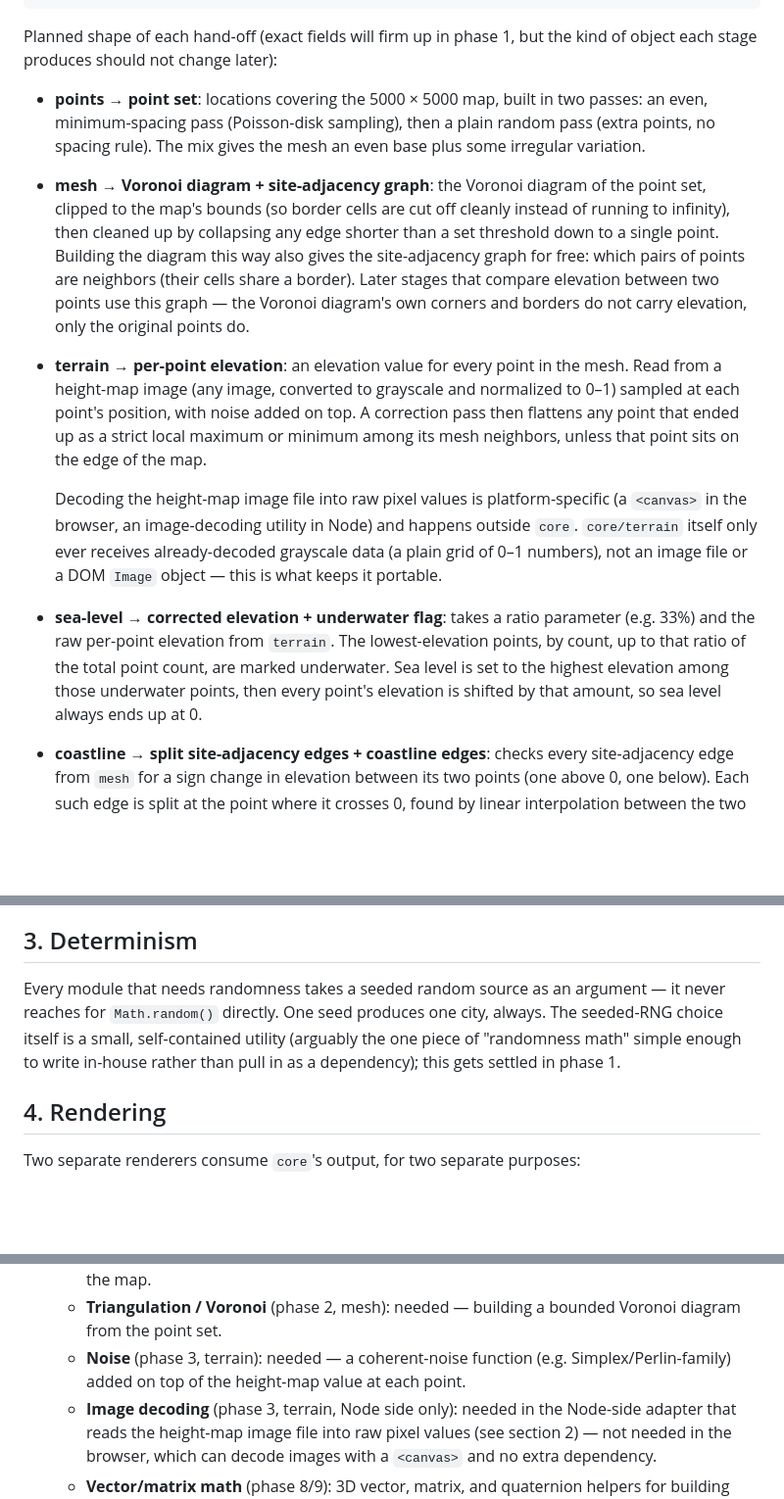
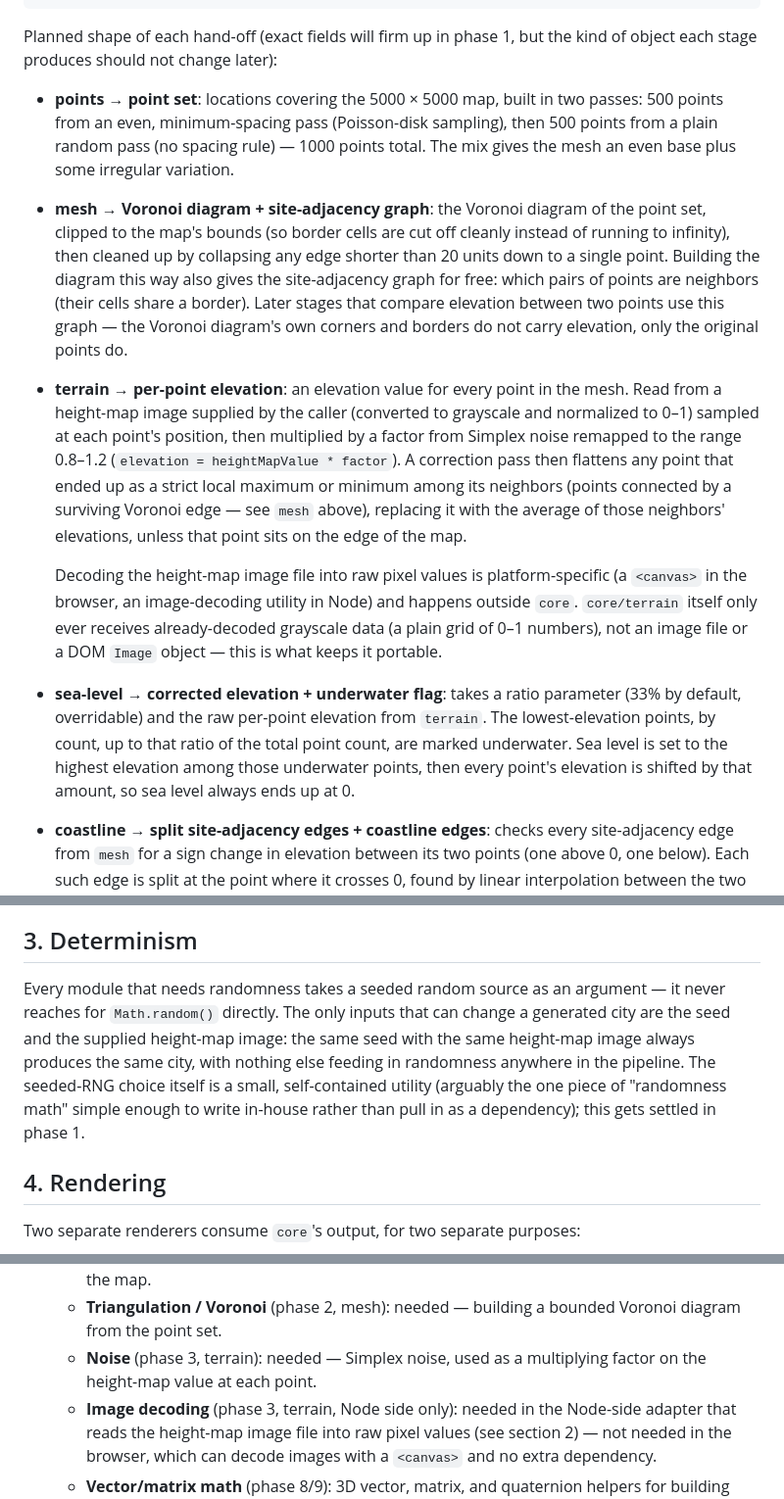
Before and after one commit to BouCyr/Mamap, a Markdown page: docs/ARCHITECTURE.md, 3 parts joined by grey strips. Shown at 98% size. Rendered like a GitHub page; blank space fills up the shorter version.

```diff
--- a/docs/ARCHITECTURE.md
+++ b/docs/ARCHITECTURE.md
@@ -48,24 +48,28 @@ Planned shape of each hand-off (exact fields will firm up in phase 1, but the
 kind of object each stage produces should not change later):
 
 - **points → point set**: locations covering the 5000 × 5000 map, built in
-  two passes: an even, minimum-spacing pass (Poisson-disk sampling), then a
-  plain random pass (extra points, no spacing rule). The mix gives the mesh
-  an even base plus some irregular variation.
+  two passes: 500 points from an even, minimum-spacing pass (Poisson-disk
+  sampling), then 500 points from a plain random pass (no spacing rule) —
+  1000 points total. The mix gives the mesh an even base plus some
+  irregular variation.
 - **mesh → Voronoi diagram + site-adjacency graph**: the Voronoi diagram of
   the point set, clipped to the map's bounds (so border cells are cut off
   cleanly instead of running to infinity), then cleaned up by collapsing
-  any edge shorter than a set threshold down to a single point. Building
-  the diagram this way also gives the site-adjacency graph for free: which
+  any edge shorter than 20 units down to a single point. Building the
+  diagram this way also gives the site-adjacency graph for free: which
   pairs of points are neighbors (their cells share a border). Later stages
   that compare elevation between two points use this graph — the Voronoi
   diagram's own corners and borders do not carry elevation, only the
   original points do.
 - **terrain → per-point elevation**: an elevation value for every point in
-  the mesh. Read from a height-map image (any image, converted to grayscale
-  and normalized to 0–1) sampled at each point's position, with noise added
-  on top. A correction pass then flattens any point that ended up as a
-  strict local maximum or minimum among its mesh neighbors, unless that
-  point sits on the edge of the map.
+  the mesh. Read from a height-map image supplied by the caller (converted
+  to grayscale and normalized to 0–1) sampled at each point's position,
+  then multiplied by a factor from Simplex noise remapped to the range
+  0.8–1.2 (`elevation = heightMapValue * factor`). A correction pass then
+  flattens any point that ended up as a strict local maximum or minimum
+  among its neighbors (points connected by a surviving Voronoi edge —
+  see `mesh` above), replacing it with the average of those neighbors'
+  elevations, unless that point sits on the edge of the map.
 
   Decoding the height-map image file into raw pixel values is
   platform-specific (a `<canvas>` in the browser, an image-decoding utility
@@ -73,11 +77,11 @@ kind of object each stage produces should not change later):
   receives already-decoded grayscale data (a plain grid of 0–1 numbers), not
   an image file or a DOM `Image` object — this is what keeps it portable.
 - **sea-level → corrected elevation + underwater flag**: takes a ratio
-  parameter (e.g. 33%) and the raw per-point elevation from `terrain`. The
-  lowest-elevation points, by count, up to that ratio of the total point
-  count, are marked underwater. Sea level is set to the highest elevation
-  among those underwater points, then every point's elevation is shifted by
-  that amount, so sea level always ends up at 0.
+  parameter (33% by default, overridable) and the raw per-point elevation
+  from `terrain`. The lowest-elevation points, by count, up to that ratio
+  of the total point count, are marked underwater. Sea level is set to the
+  highest elevation among those underwater points, then every point's
+  elevation is shifted by that amount, so sea level always ends up at 0.
 - **coastline → split site-adjacency edges + coastline edges**: checks
   every site-adjacency edge from `mesh` for a sign change in elevation
   between its two points (one above 0, one below). Each such edge is split
@@ -111,9 +115,12 @@ derived, separate object, not a replacement for it.
 ## 3. Determinism
 
 Every module that needs randomness takes a seeded random source as an
-argument — it never reaches for `Math.random()` directly. One seed produces
-one city, always. The seeded-RNG choice itself is a small, self-contained
-utility (arguably the one piece of "randomness math" simple enough to write
+argument — it never reaches for `Math.random()` directly. The only inputs
+that can change a generated city are the seed and the supplied height-map
+image: the same seed with the same height-map image always produces the
+same city, with nothing else feeding in randomness anywhere in the
+pipeline. The seeded-RNG choice itself is a small, self-contained utility
+(arguably the one piece of "randomness math" simple enough to write
 in-house rather than pull in as a dependency); this gets settled in phase 1.
 
 ## 4. Rendering
@@ -177,9 +184,8 @@ parameters in and rendered output out.
     the even pass over the map.
   - **Triangulation / Voronoi** (phase 2, mesh): needed — building a bounded
     Voronoi diagram from the point set.
-  - **Noise** (phase 3, terrain): needed — a coherent-noise function (e.g.
-    Simplex/Perlin-family) added on top of the height-map value at each
-    point.
+  - **Noise** (phase 3, terrain): needed — Simplex noise, used as a
+    multiplying factor on the height-map value at each point.
   - **Image decoding** (phase 3, terrain, Node side only): needed in the
     Node-side adapter that reads the height-map image file into raw pixel
     values (see section 2) — not needed in the browser, which can decode
```
Also changed, not shown: docs/PROJECT_PLAN.md (+25 -24 lines).
